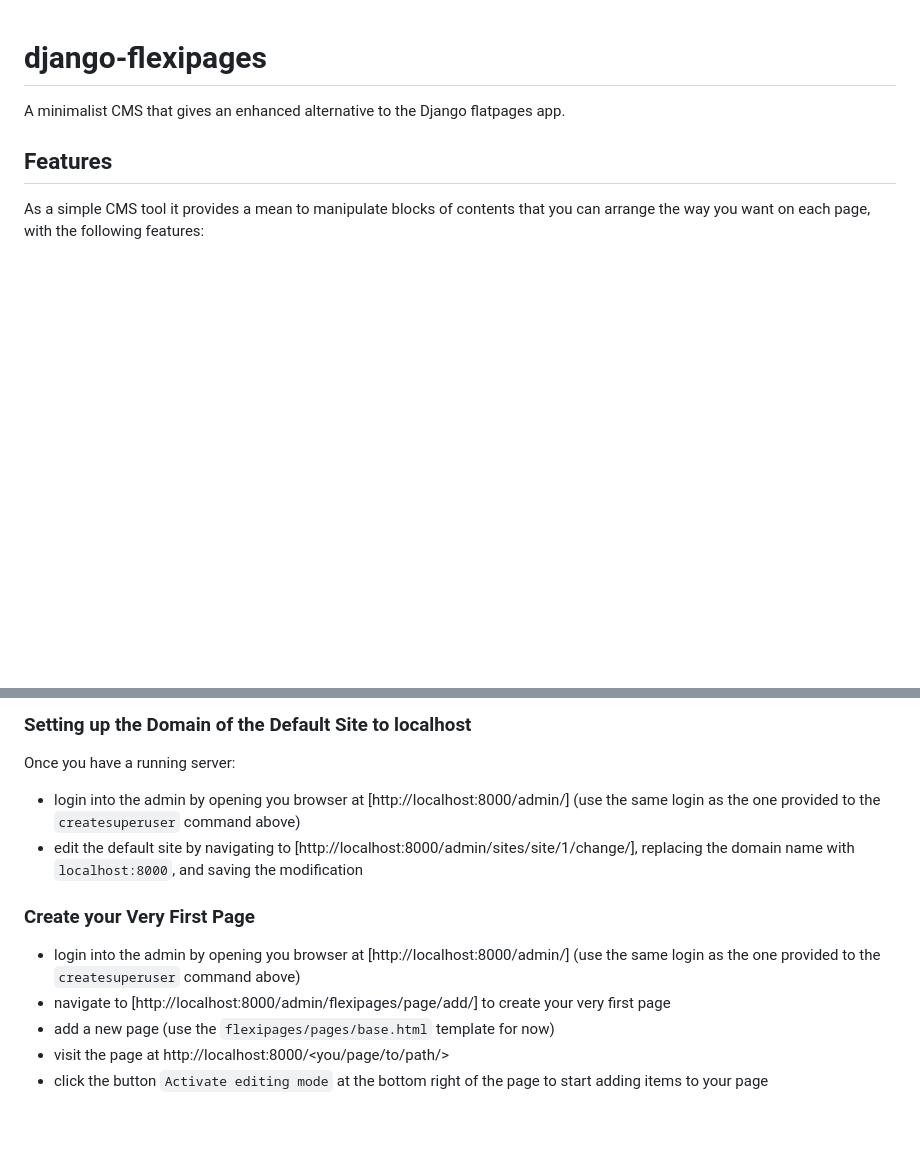
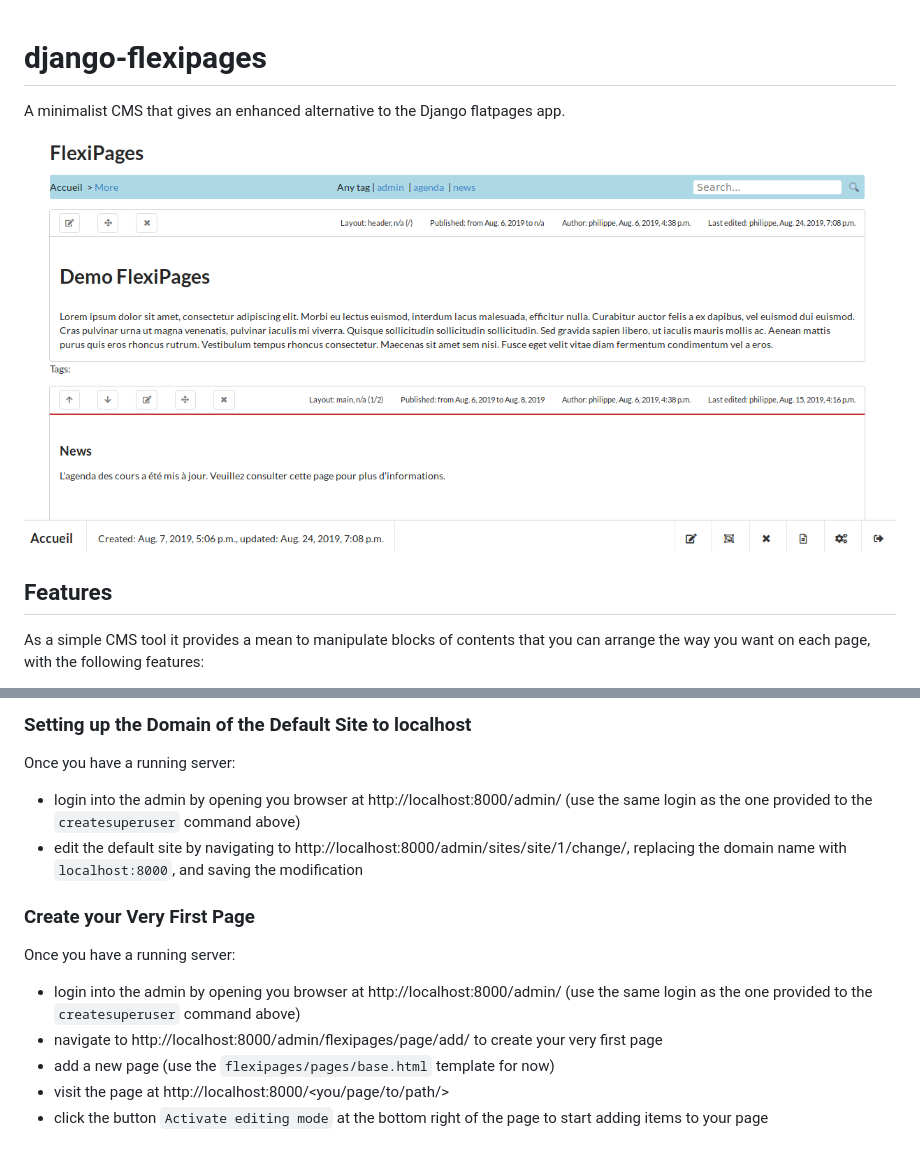
Before and after one commit to dprog-philippe-docourt/django-flexipages, a Markdown page: README.md, 2 parts joined by grey strips. Drawn GitHub-style; pictures changed too: docs/assets/flexipages_inline_editing_mode.png (added); blank space fills up the shorter version.

Commit message:
Working on doc.

```diff
--- a/README.md
+++ b/README.md
@@ -1,6 +1,7 @@
 # django-flexipages
 A minimalist CMS that gives an enhanced alternative to the Django flatpages app.
 
+![alt text](docs/assets/flexipages_inline_editing_mode.png "Inline editing mode for static page")
 
 ## Features
 
@@ -58,13 +59,14 @@ Once the development environment is setup, start the development server:
 
 ### Setting up the Domain of the Default Site to localhost
 Once you have a running server:
-* login into the admin by opening you browser at [http://localhost:8000/admin/] (use the same login as the one provided to the `createsuperuser` command above)
-* edit the default site by navigating to [http://localhost:8000/admin/sites/site/1/change/], replacing the domain name with `localhost:8000`, and saving the modification
+* login into the admin by opening you browser at http://localhost:8000/admin/ (use the same login as the one provided to the `createsuperuser` command above)
+* edit the default site by navigating to http://localhost:8000/admin/sites/site/1/change/, replacing the domain name with `localhost:8000`, and saving the modification
 
 
 ### Create your Very First Page
-* login into the admin by opening you browser at [http://localhost:8000/admin/] (use the same login as the one provided to the `createsuperuser` command above)
-* navigate to [http://localhost:8000/admin/flexipages/page/add/] to create your very first page
+Once you have a running server:
+* login into the admin by opening you browser at http://localhost:8000/admin/ (use the same login as the one provided to the `createsuperuser` command above)
+* navigate to http://localhost:8000/admin/flexipages/page/add/ to create your very first page
 * add a new page (use the `flexipages/pages/base.html` template for now)
 * visit the page at http://localhost:8000/<you/page/to/path/>
 * click the button `Activate editing mode` at the bottom right of the page to start adding items to your page
```
